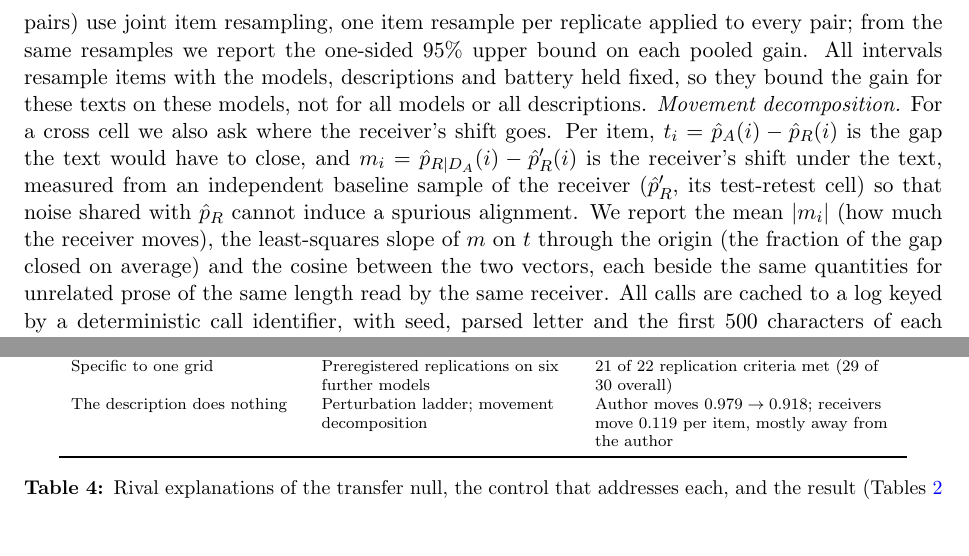
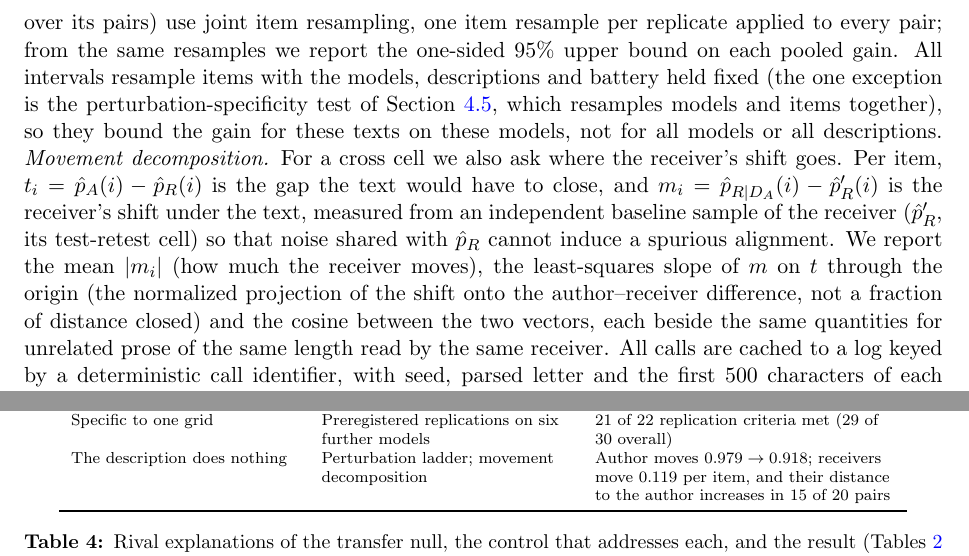
Before and after one commit to bibinsees/quine-test, a LaTeX paper (arxiv/main.tex): two parts of pages 9 and 17 of 28, joined at a grey line, cut so that both start at the same text, the shorter picture padded with empty space. Compiled offline with pdfLaTeX.

Commit message:
Second audit pass: movement slope defined as a normalized projection in Methods; perturbation test noted as the exception to item-only resampling; rivals row states the 15-of-20 distance result; identification accuracy reported without binomial p-values; 'locate the failure', 'makes no difference' and 'authorship remains irrelevant' softened
Co-Authored-By: Claude Fable 5.1 <noreply@anthropic.com>

```diff
--- a/arxiv/main.tex
+++ b/arxiv/main.tex
@@ -581,7 +581,9 @@ Pooled comparisons that share the same questions (every condition pooled
 over its pairs) use joint item resampling, one item resample per replicate
 applied to every pair; from the same resamples we report the one-sided 95\%
 upper bound on each pooled gain. All intervals resample items with the
-models, descriptions and battery held fixed, so they bound the gain for
+models, descriptions and battery held fixed (the one exception is the
+perturbation-specificity test of Section~\ref{sec:controls}, which resamples
+models and items together), so they bound the gain for
 these texts on these models, not for all models or all descriptions.
 \emph{Movement decomposition.} For a cross cell we also ask
 where the receiver's shift goes. Per item, $t_i = \hat p_A(i) - \hat p_R(i)$
@@ -591,7 +593,8 @@ text, measured from an independent baseline sample of the receiver
 ($\hat p'_R$, its test-retest cell) so that noise shared with $\hat p_R$
 cannot induce a spurious alignment. We report the mean $|m_i|$ (how much
 the receiver moves), the least-squares slope of $m$ on $t$ through the
-origin (the fraction of the gap closed on average) and the cosine between
+origin (the normalized projection of the shift onto the author--receiver
+difference, not a fraction of distance closed) and the cosine between
 the two vectors, each beside the same quantities for unrelated prose of the
 same length read by the same receiver.
 All calls are cached to a log keyed by a deterministic call identifier, with
@@ -1114,7 +1118,7 @@ Examples would succeed where prose fails & 30 to 90 examples; 55 balanced exampl
 Instrument too noisy & Test-retest; regenerated descriptions & $C = 0.979$; regenerations agree ($r = 0.85$) \\
 Receivers cannot adopt a semantic description & Known-persona control & $+0.198$ (policy text), $+0.185$ (self-description under it); native $-0.010$ on the same items \\
 Specific to one grid & Preregistered replications on six further models & 21 of 22 replication criteria met (29 of 30 overall) \\
-The description does nothing & Perturbation ladder; movement decomposition & Author moves $0.979 \to 0.918$; receivers move $0.119$ per item, mostly away from the author \\
+The description does nothing & Perturbation ladder; movement decomposition & Author moves $0.979 \to 0.918$; receivers move $0.119$ per item, and their distance to the author increases in 15 of 20 pairs \\
 \bottomrule
 \end{tabular}
 \caption{Rival explanations of the transfer null, the control that addresses each, and the result (Tables~\ref{tab:decomp} and \ref{tab:replication}, Figure~\ref{fig:summary}, Sections~\ref{sec:controls} to \ref{sec:semantic}).}
```
Also changed, not shown: results/arxiv/main_preview.pdf, arxiv/main.tex (7 more changed lines), 2 other files.
